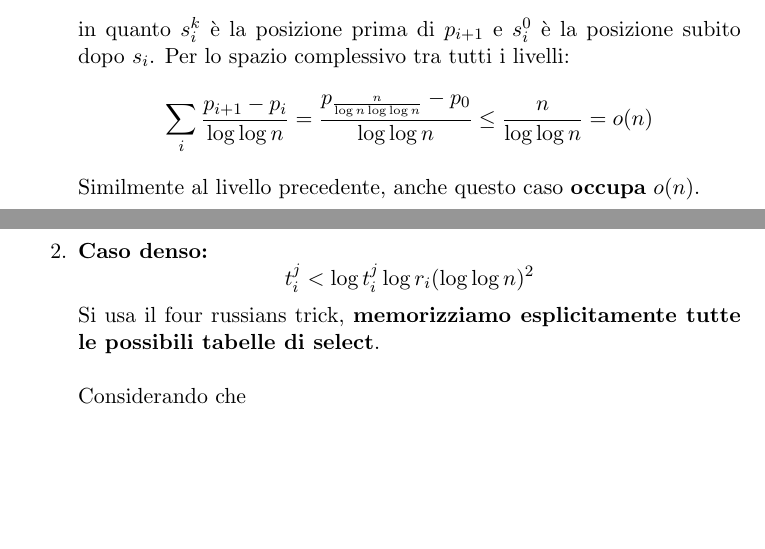
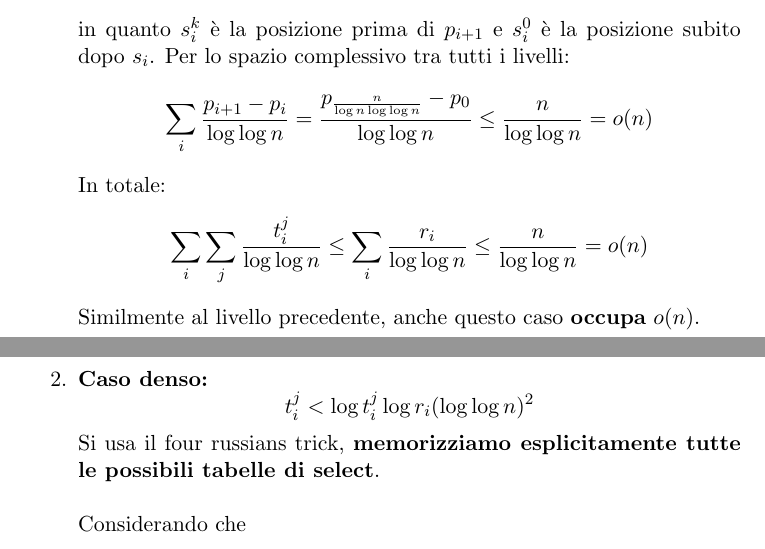
Before and after one commit to MaxL22/AlgoritmiComplessit-, a LaTeX document (AC.tex, which reads chapters/strutture.tex): two parts of pages 127 and 128 of 144, joined at a grey line, cut so that both start at the same text, the shorter picture padded with empty space. Compiled offline with pdfLaTeX.

Commit message:
fix clarke struct

```diff
--- a/chapters/strutture.tex
+++ b/chapters/strutture.tex
@@ -244,6 +244,9 @@ Ci sono anche qui \textbf{due casi}:
 	in quanto $s_i^k$ è la posizione prima di $p_{i+1}$ e $s_i^0$ è la posizione subito dopo $s_i$. Per lo spazio complessivo tra tutti i livelli:
 	$$ \sum_i \frac{p_{i+1} - p_i}{\log \log n} = \frac{p_{\frac{n}{\log n \log \log n}} - p_0}{\log \log n}
 	\leq \frac{n}{\log \log n} = o (n)$$
+
+	In totale:
+	$$ \sum_i \sum_j \frac{t_i^j}{\log \log n} \leq \sum_i \frac{r_i}{\log \log n} \leq \frac{n}{\log \log n} = o(n) $$
 
 	Similmente al livello precedente, anche questo caso \textbf{occupa} $o(n)$.\\
 
```
Also changed, not shown: AC.pdf.
